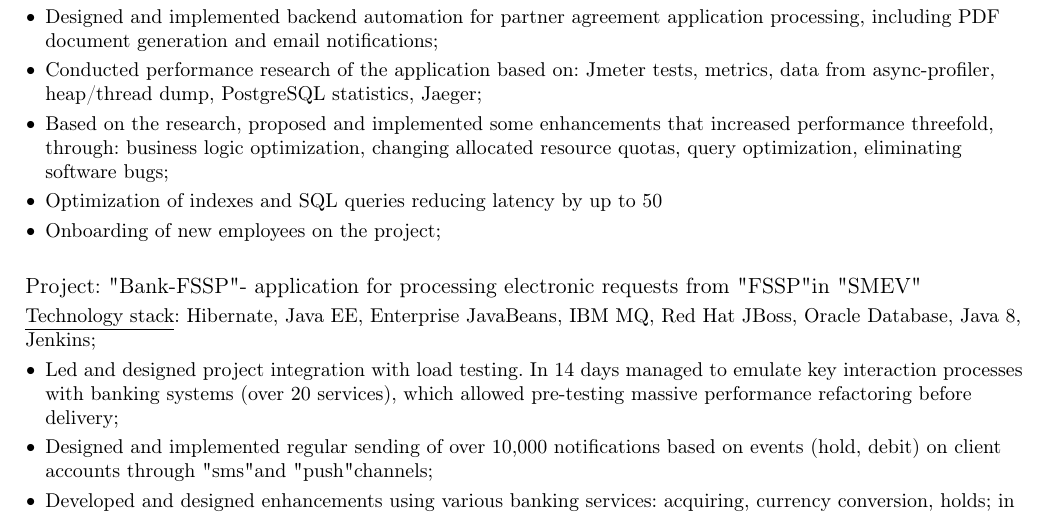
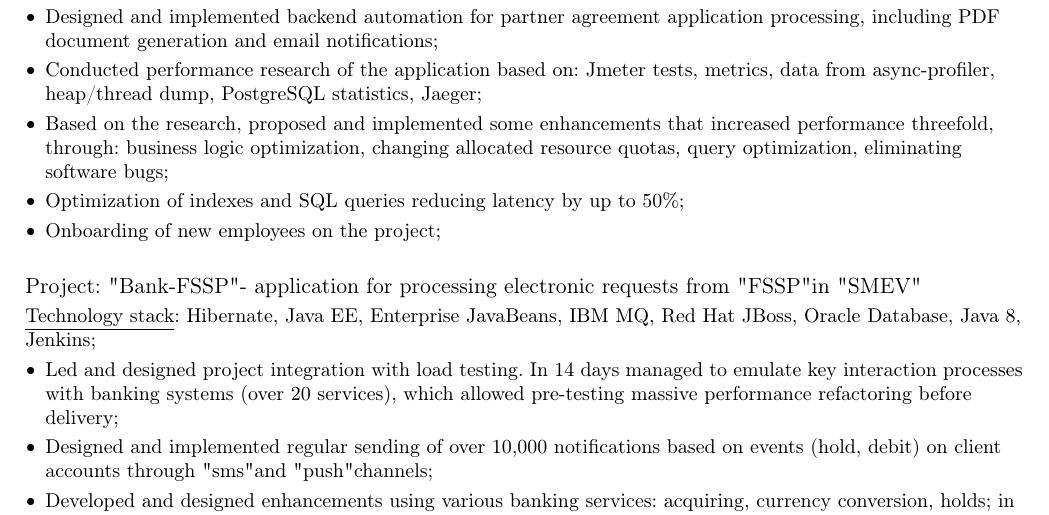
Before and after one commit to kiryushinsa/cv, a LaTeX CV (cv-eng.tex): part of page 1 of 2, cut so that both start at the same text. Compiled offline with pdfLaTeX.

Commit message:
Update cv-eng.tex

```diff
--- a/cv-eng.tex
+++ b/cv-eng.tex
@@ -229,7 +229,7 @@
                     \item Designed and implemented backend automation for partner agreement application processing, including PDF document generation and email notifications;
                     \item Conducted performance research of the application based on: Jmeter tests, metrics, data from async-profiler, heap/thread dump, PostgreSQL statistics, Jaeger;
                     \item Based on the research, proposed and implemented some enhancements that increased performance threefold, through: business logic optimization, changing allocated resource quotas, query optimization, eliminating software bugs;
-                    \item Optimization of indexes and SQL queries reducing latency by up to 50%;
+                    \item Optimization of indexes and SQL queries reducing latency by up to 50\%;
                     \item Onboarding of new employees on the project;
                 \end{highlights}
             \end{onecolentry}
```
